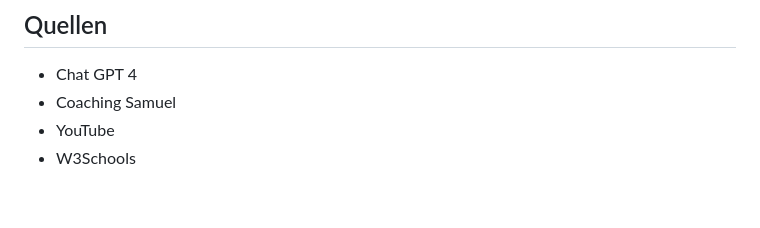
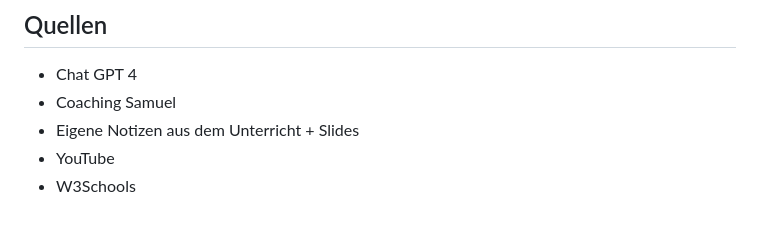
Before and after one commit to annamariapan/IM5_Emoji_Quiz, a Markdown page: README.md, the part around the change. GitHub-like rendering.

```diff
--- a/README.md
+++ b/README.md
@@ -24,5 +24,6 @@ Obwohl Programmieren weder zu meinen Stärken noch zu meinen Lieblingsbeschäfti
 ## Quellen
 - Chat GPT 4
 - Coaching Samuel
+- Eigene Notizen aus dem Unterricht + Slides
 - YouTube
 - W3Schools
```
